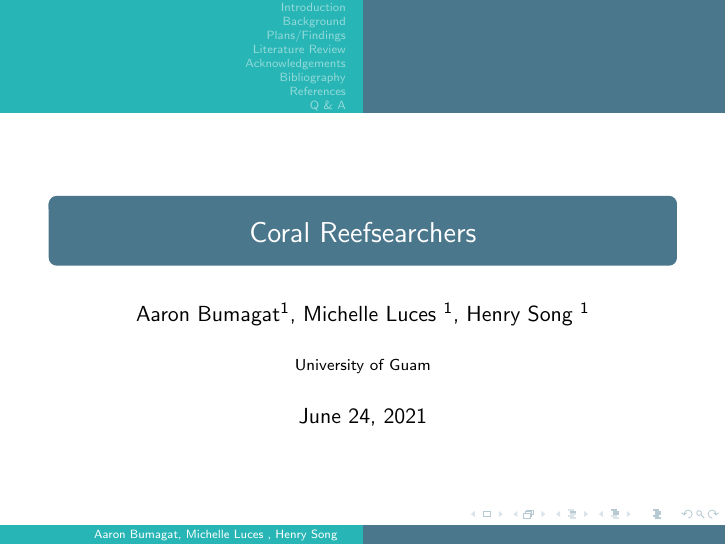
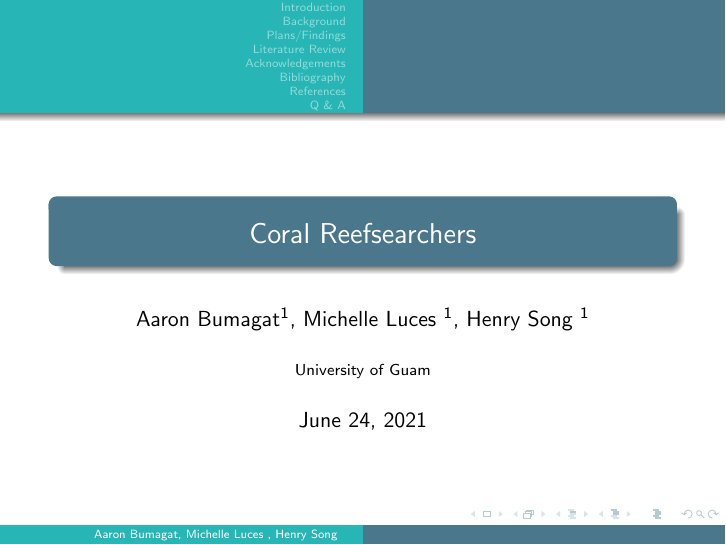
Before and after one commit to henryxsong/Coral-Reefsearchers, LaTeX slides (Latex/Beamer.tex): page 1 of 20. Compiled offline with pdfLaTeX.

Commit message:
Changed theme

```diff
--- a/Latex/Beamer.tex
+++ b/Latex/Beamer.tex
@@ -7,7 +7,7 @@
 \RequirePackage{currfile}
 \setbeamertemplate{caption}[numbered]
 
-\usetheme{Copenhagen}
+\usetheme{Warsaw}
 %\usecolortheme{whale}
 
 \addbibresource{main.bib}
```
